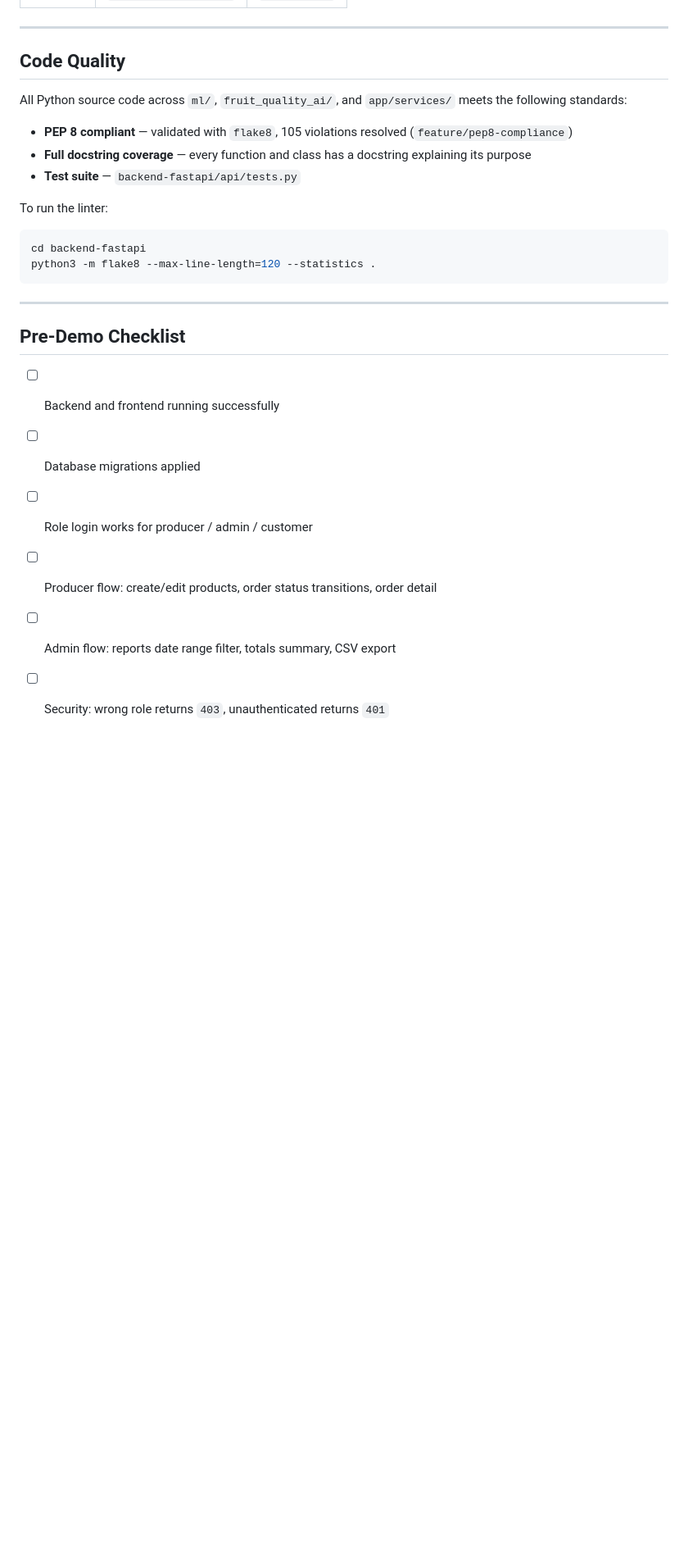
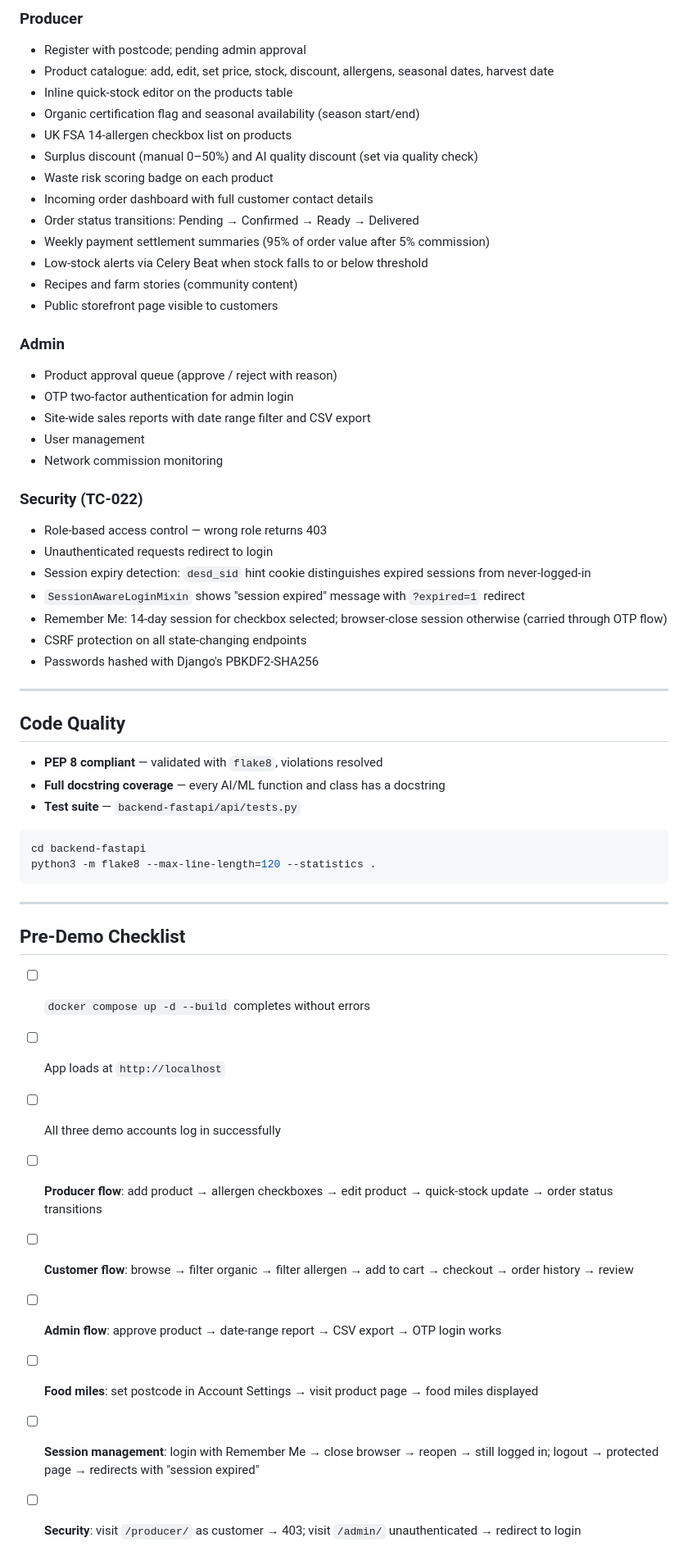
Before and after one commit to kayrask/DESD_Project, a Markdown page: README.md, the part around one of its changes. Shown at 82% size. GitHub-like rendering; blank space fills up the shorter version.

````diff
--- a/README.md
+++ b/README.md
@@ -133,15 +176,42 @@ npm run dev -- --host 127.0.0.1 --port 5173
+### Producer
+- Register with postcode; pending admin approval
+- Product catalogue: add, edit, set price, stock, discount, allergens, seasonal dates, harvest date
+- Inline quick-stock editor on the products table
+- Organic certification flag and seasonal availability (season start/end)
+- UK FSA 14-allergen checkbox list on products
+- Surplus discount (manual 0–50%) and AI quality discount (set via quality check)
+- Waste risk scoring badge on each product
+- Incoming order dashboard with full customer contact details
+- Order status transitions: Pending → Confirmed → Ready → Delivered
+- Weekly payment settlement summaries (95% of order value after 5% commission)
+- Low-stock alerts via Celery Beat when stock falls to or below threshold
+- Recipes and farm stories (community content)
+- Public storefront page visible to customers
+
+### Admin
+- Product approval queue (approve / reject with reason)
+- OTP two-factor authentication for admin login
+- Site-wide sales reports with date range filter and CSV export
+- User management
+- Network commission monitoring
+
+### Security (TC-022)
+- Role-based access control — wrong role returns 403
+- Unauthenticated requests redirect to login
+- Session expiry detection: `desd_sid` hint cookie distinguishes expired sessions from never-logged-in
+- `SessionAwareLoginMixin` shows "session expired" message with `?expired=1` redirect
+- Remember Me: 14-day session for checkbox selected; browser-close session otherwise (carried through OTP flow)
+- CSRF protection on all state-changing endpoints
+- Passwords hashed with Django's PBKDF2-SHA256
 
 ---
 
 ## Code Quality
 
-All Python source code across `ml/`, `fruit_quality_ai/`, and `app/services/` meets the following standards:
-
-- **PEP 8 compliant** — validated with `flake8`, 105 violations resolved (`feature/pep8-compliance`)
-- **Full docstring coverage** — every function and class has a docstring explaining its purpose
+- **PEP 8 compliant** — validated with `flake8`, violations resolved
+- **Full docstring coverage** — every AI/ML function and class has a docstring
 - **Test suite** — `backend-fastapi/api/tests.py`
 
-To run the linter:
 ```bash
 cd backend-fastapi
 python3 -m flake8 --max-line-length=120 --statistics .
@@ -150,9 +220,13 @@ python3 -m flake8 --max-line-length=120 --statistics .
 ---
 
 ## Pre-Demo Checklist
-- [ ] Backend and frontend running successfully
-- [ ] Database migrations applied
-- [ ] Role login works for producer / admin / customer
-- [ ] Producer flow: create/edit products, order status transitions, order detail
-- [ ] Admin flow: reports date range filter, totals summary, CSV export
-- [ ] Security: wrong role returns `403`, unauthenticated returns `401`
+
+- [ ] `docker compose up -d --build` completes without errors
+- [ ] App loads at `http://localhost`
+- [ ] All three demo accounts log in successfully
+- [ ] **Producer flow**: add product → allergen checkboxes → edit product → quick-stock update → order status transitions
+- [ ] **Customer flow**: browse → filter organic → filter allergen → add to cart → checkout → order history → review
+- [ ] **Admin flow**: approve product → date-range report → CSV export → OTP login works
+- [ ] **Food miles**: set postcode in Account Settings → visit product page → food miles displayed
+- [ ] **Session management**: login with Remember Me → close browser → reopen → still logged in; logout → protected page → redirects with "session expired"
+- [ ] **Security**: visit `/producer/` as customer → 403; visit `/admin/` unauthenticated → redirect to login
````
Also changed, not shown: other parts of README.md (+94 -51 lines).
